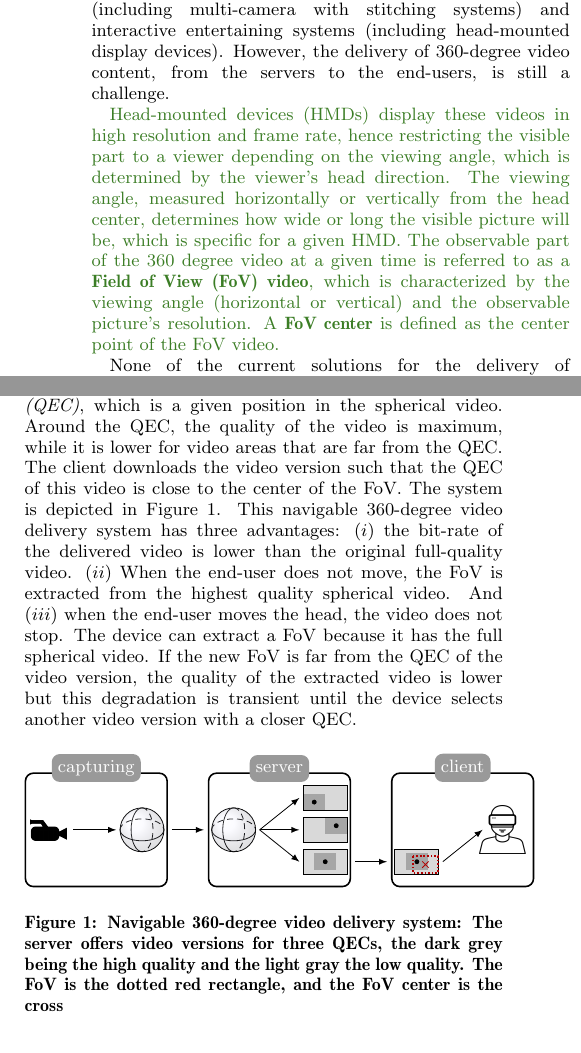
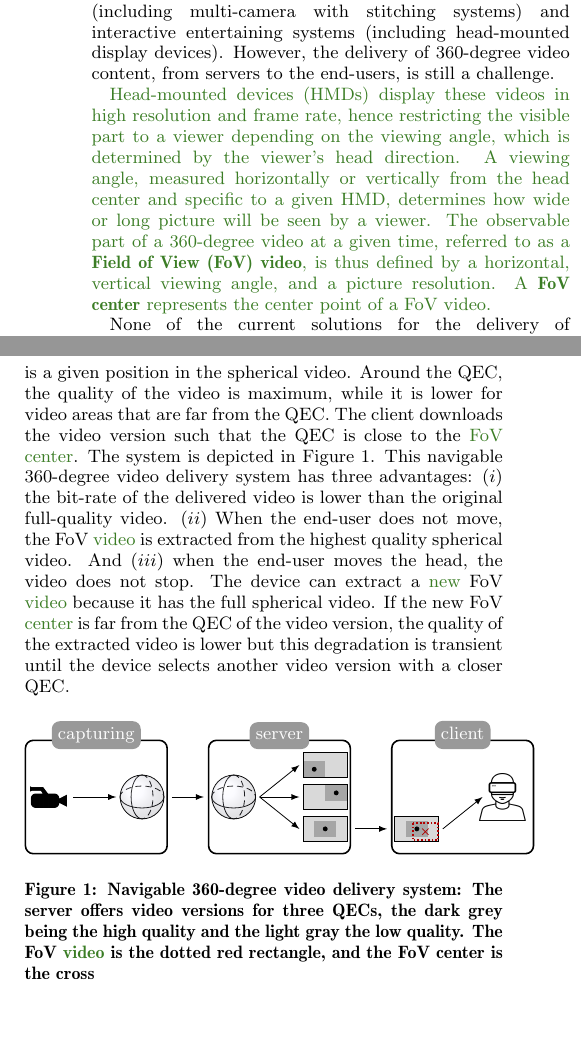
Before and after one commit to xmar/360Transformations, a LaTeX paper (academicPaper/mainACM.tex, which reads academicPaper/deliveryChain.tex, academicPaper/intro.tex): two parts of the columns of page 1 of 5, joined at a grey line, cut so that both start at the same text, the shorter picture padded with empty space. Compiled offline with pdfLaTeX.

Commit message:
Fixed intro changes

```diff
--- a/academicPaper/deliveryChain.tex
+++ b/academicPaper/deliveryChain.tex
@@ -138,7 +138,7 @@
 \end{tikzpicture}
 \caption{Navigable 360-degree video delivery system: The server
 offers video versions for three \acp{QEC}, the dark grey being the high quality and the light
-gray the low quality. The \ac{FoV} is the dotted red rectangle, and the \ac{FoV} center is the
+gray the low quality. The \ac{FoV} \AD{video}{} is the dotted red rectangle, and the \ac{FoV} center is the
 cross}
 \label{fig:deliverychain}
 \end{figure}
--- a/academicPaper/intro.tex
+++ b/academicPaper/intro.tex
@@ -7,11 +7,11 @@ The popularity of navigable 360-degree video systems
 has grown with the advent of both capturing systems
 (including multi-camera with stitching systems) and interactive entertaining
 systems (including head-mounted display devices).
-However, the delivery of 360-degree video content, from the servers
+However, the delivery of 360-degree video content, from servers
 to the end-users,
 is still a challenge.
 
-\AD{Head-mounted devices (HMDs) display these videos in high resolution and frame rate, hence restricting the visible part to a viewer depending on the viewing angle, which is determined by the viewer's head direction. The viewing angle, measured horizontally or vertically from the head center, determines how wide or long the visible picture will be, which is specific for a given HMD. The observable part of the 360 degree video at a given time is referred to as a \textbf{Field of View (FoV) video}, which is characterized by the viewing angle (horizontal or vertical) and the observable picture's resolution. A \textbf{FoV center} is defined as the center point of the FoV video.}{}
+\AD{Head-mounted devices (HMDs) display these videos in high resolution and frame rate, hence restricting the visible part to a viewer depending on the viewing angle, which is determined by the viewer's head direction. A viewing angle, measured horizontally or vertically from the head center and specific to a given HMD, determines how wide or long picture will be seen by a viewer. The observable part of a 360-degree video at a given time, referred to as a \textbf{Field of View (FoV) video}, is thus defined by a horizontal, vertical viewing angle, and a picture resolution. A \textbf{FoV center} represents the center point of a FoV video.}{}
 %two videos (one per eye), each of them with a high frame rate and a high resolution (typically $1080\times 1200$ for state-of-the-art devices).
 %The combination of both videos
 %form the \ac{FoV}, which is extracted
@@ -35,15 +35,15 @@ position in the spherical video. Around the \ac{QEC}, the quality of the video i
 while it is lower for video areas that are far from the \ac{QEC}.
 The client downloads the video version
 such that
-the \ac{QEC} of this video is close to the center of the \ac{FoV}.
+the \ac{QEC} is close to the \AD{FoV center}.
 The system is depicted in Figure~\ref{fig:deliverychain}.
 This navigable 360-degree video delivery system has three advantages:
 $(i)$ the bit-rate of the delivered video is lower than the original full-quality video.
-$(ii)$ When the end-user does not move, the \ac{FoV} is extracted from the highest
+$(ii)$ When the end-user does not move, the \ac{FoV} \AD{video}{} is extracted from the highest
 quality spherical video.
 And $(iii)$ when the end-user moves the head, the video does not stop. The device can
 extract
-a \ac{FoV} because it has the full spherical video. If the new \ac{FoV} is far from the
+a \AD{new}{} \ac{FoV} \AD{video}{} because it has the full spherical video. If the new \ac{FoV} \AD{center}{} is far from the
 \ac{QEC} of the video version, the quality of the extracted video is lower but this
 degradation is transient until the
 device selects another video version with a closer \ac{QEC}.
```
